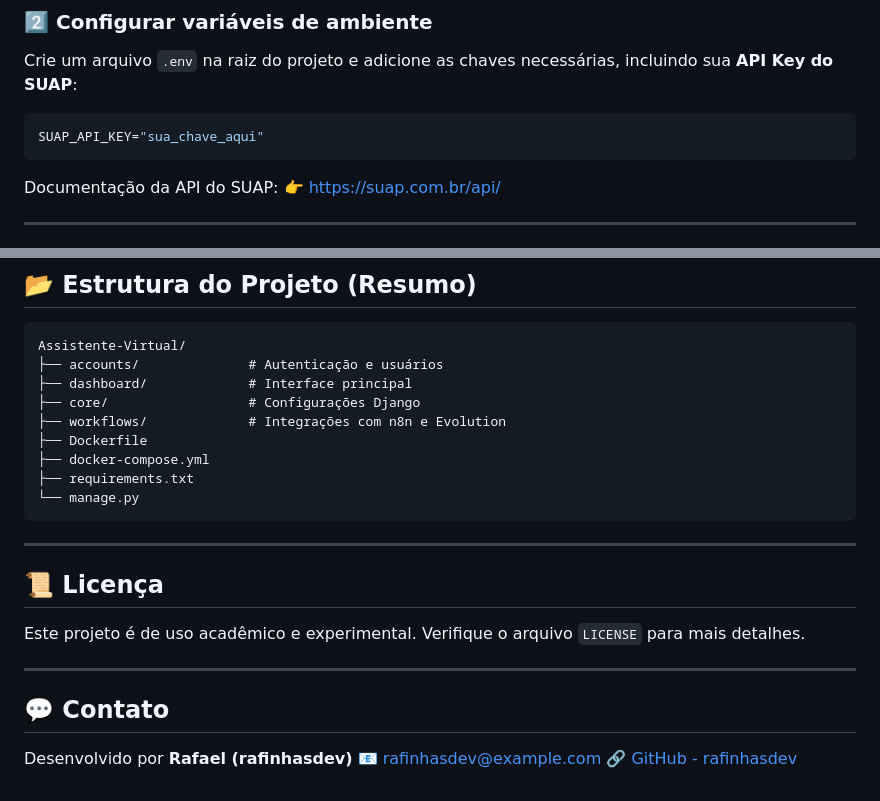
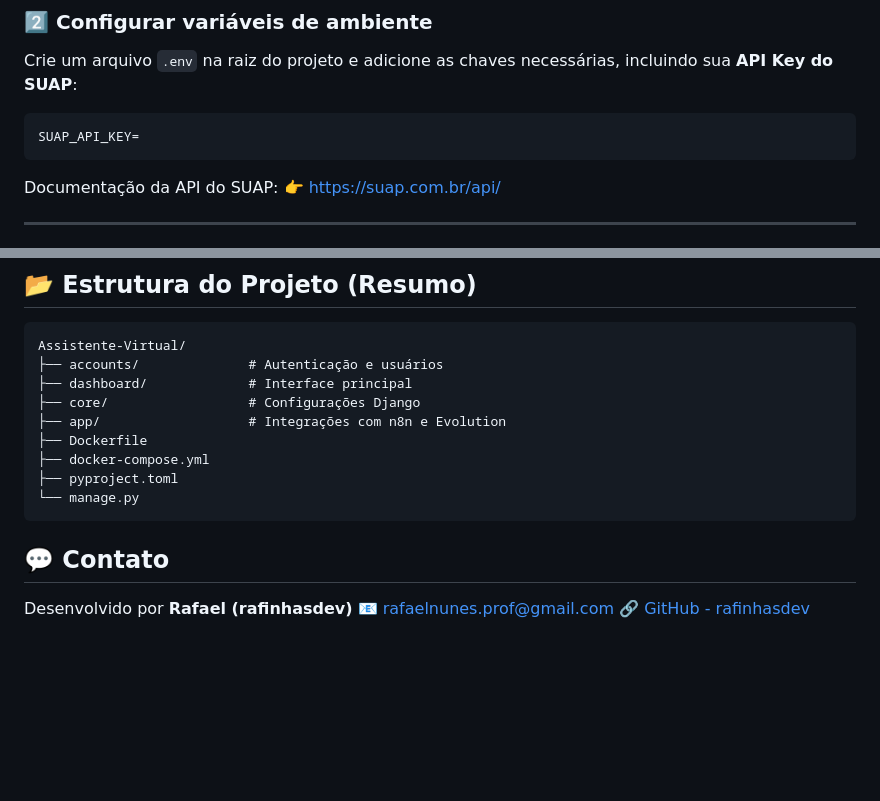
Before and after one commit to rafinhasdev/Assistente-Virtual, a Markdown page: README.md, 2 parts joined by grey strips. Drawn GitHub-style; blank space fills up the shorter version.

Commit message:
READMEcorrigido

````diff
--- a/README.md
+++ b/README.md
@@ -54,7 +54,7 @@ docker-compose up -d
 Crie um arquivo `.env` na raiz do projeto e adicione as chaves necessárias, incluindo sua **API Key do SUAP**:
 
 ```env
-SUAP_API_KEY="sua_chave_aqui"
+SUAP_API_KEY=
 ```
 
 Documentação da API do SUAP:
@@ -149,24 +149,15 @@ Assistente-Virtual/
 ├── accounts/              # Autenticação e usuários
 ├── dashboard/             # Interface principal
 ├── core/                  # Configurações Django
-├── workflows/             # Integrações com n8n e Evolution
+├── app/                   # Integrações com n8n e Evolution
 ├── Dockerfile
 ├── docker-compose.yml
-├── requirements.txt
+├── pyproject.toml
 └── manage.py
 ```
-
----
-
-## 📜 Licença
-
-Este projeto é de uso acadêmico e experimental.
-Verifique o arquivo `LICENSE` para mais detalhes.
-
----
 
 ## 💬 Contato
 
 Desenvolvido por **Rafael (rafinhasdev)**
-📧 [rafinhasdev@example.com](mailto:rafinhasdev@example.com)
+📧 [rafaelnunes.prof@gmail.com](mailto:rafaelnunes.prof@gmail.com)
 🔗 [GitHub - rafinhasdev](https://github.com/rafinhasdev)
````
Also changed, not shown: other parts of README.md (+1 -1 lines).
